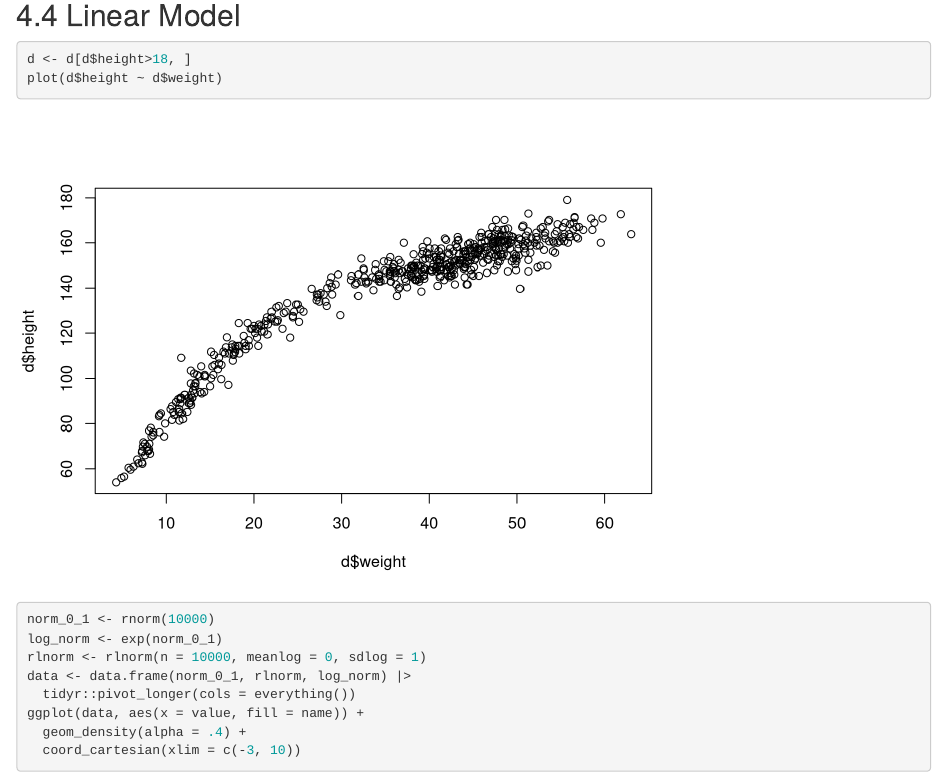
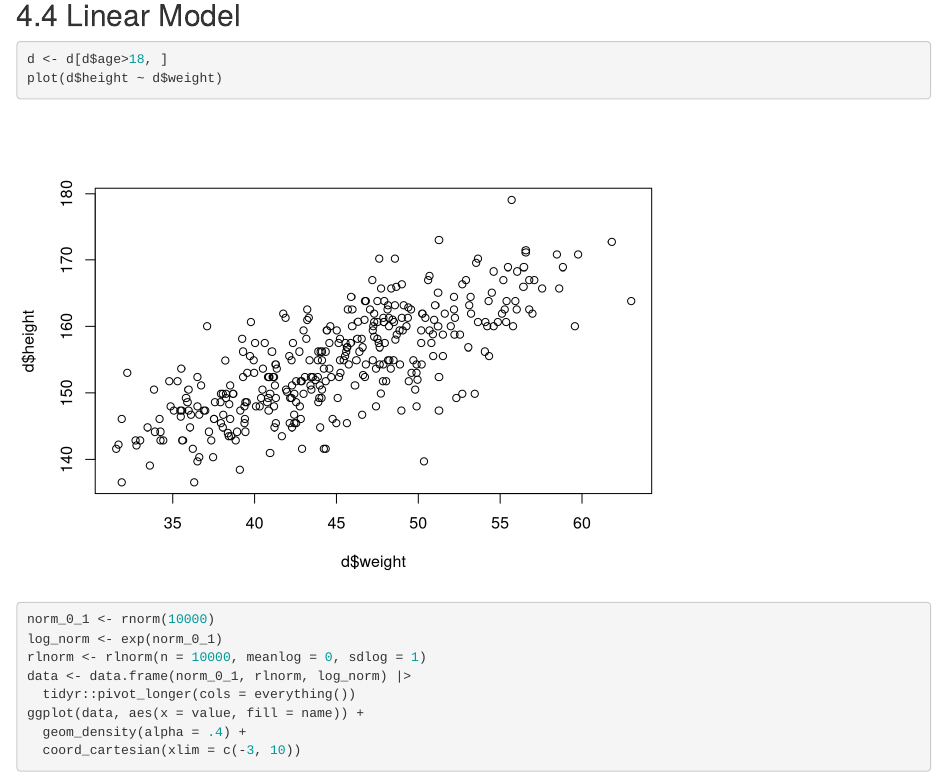
Before and after one commit to OlivierGranacher/McElreath_2025, an R Markdown document (chapter_4_geocentric_models.Rmd): the page in a window 1100 px wide, from 3970 px down. Rendered offline with R 4.5, knitr and Pandoc, with nearby package versions; code that draws random numbers runs with fixed seeds of ours; some code elsewhere in the file could not run offline.

Commit message:
correction age

````diff
--- a/chapter_4_geocentric_models.Rmd
+++ b/chapter_4_geocentric_models.Rmd
@@ -47,7 +47,7 @@ hist(post_prior, fill = "lightblue")
 ## 4.4 Linear Model
 
 ```{r plot_rel, include=TRUE}
-d <- d[d$height>18, ]
+d <- d[d$age>18, ]
 plot(d$height ~ d$weight)
 ```
 
````
Also changed, not shown: chapter_4_geocentric_models.Rmd (2 more changed lines).
